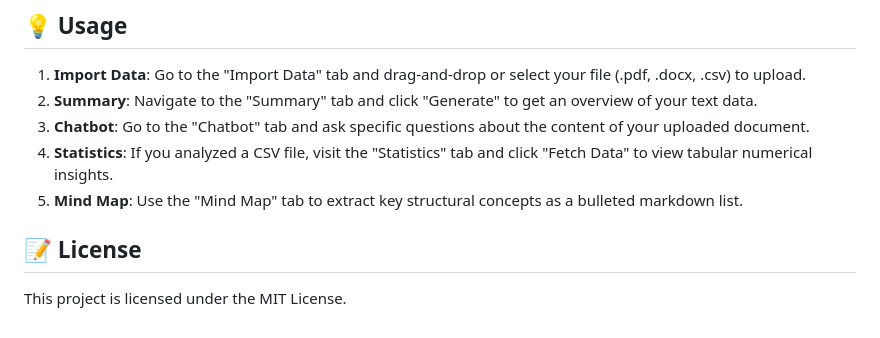
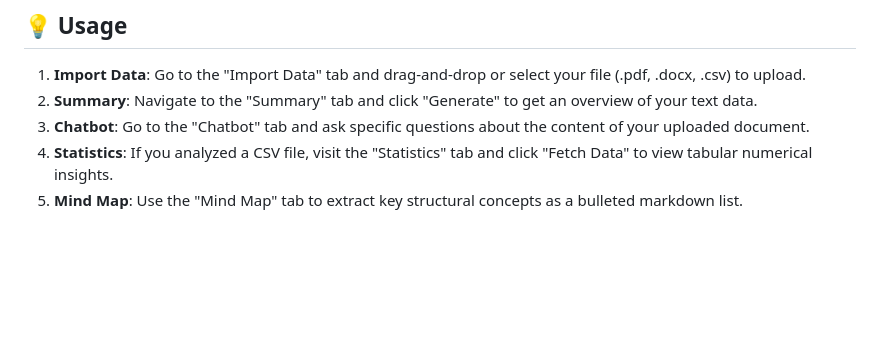
Before and after one commit to argha-sarkar-2006/Personalize-Ai-Bot, a Markdown page: README.md, the part around the change. Drawn GitHub-style; blank space fills up the shorter version.

Commit message:
updating
Removed License section from README.

```diff
--- a/README.md
+++ b/README.md
@@ -93,8 +93,3 @@ Personalize-Ai-Bot-main/
 3. **Chatbot**: Go to the "Chatbot" tab and ask specific questions about the content of your uploaded document.
 4. **Statistics**: If you analyzed a CSV file, visit the "Statistics" tab and click "Fetch Data" to view tabular numerical insights.
 5. **Mind Map**: Use the "Mind Map" tab to extract key structural concepts as a bulleted markdown list.
-
-
-## 📝 License
-
-This project is licensed under the MIT License.
```
